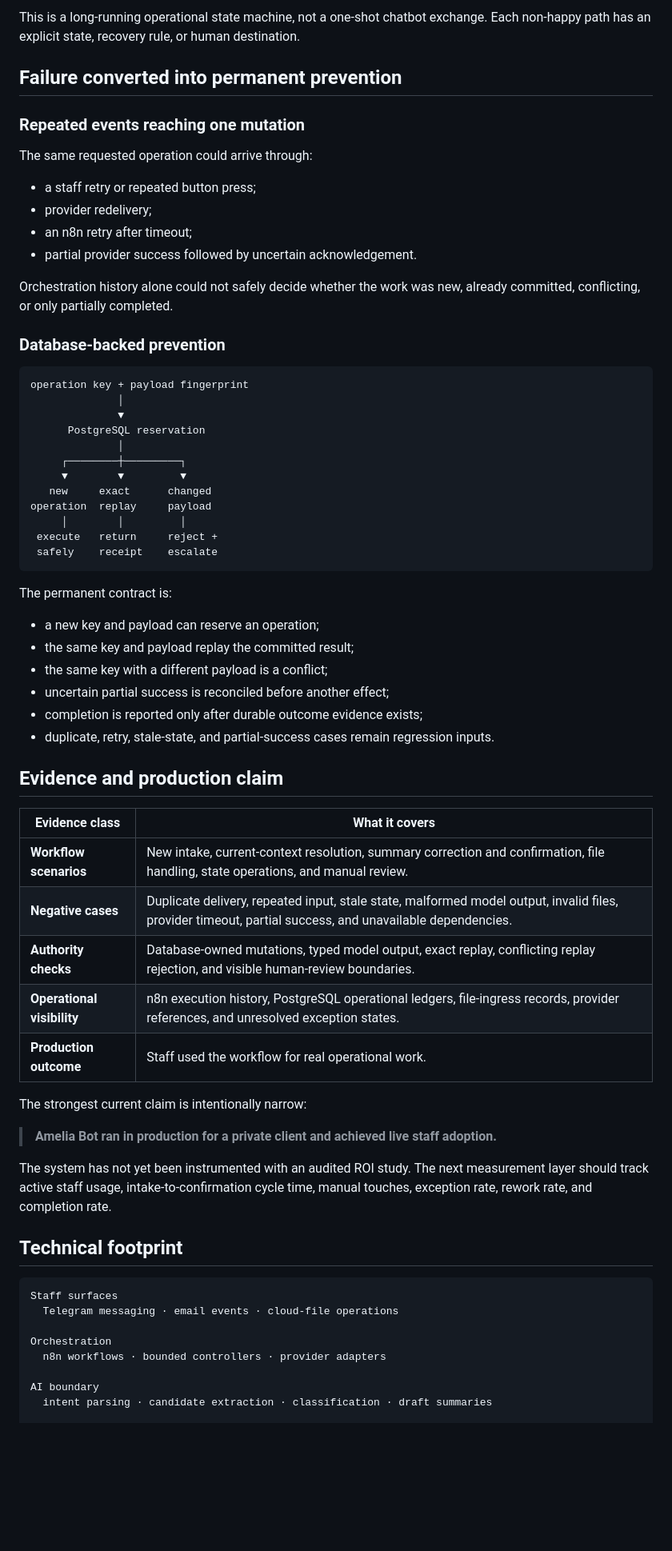
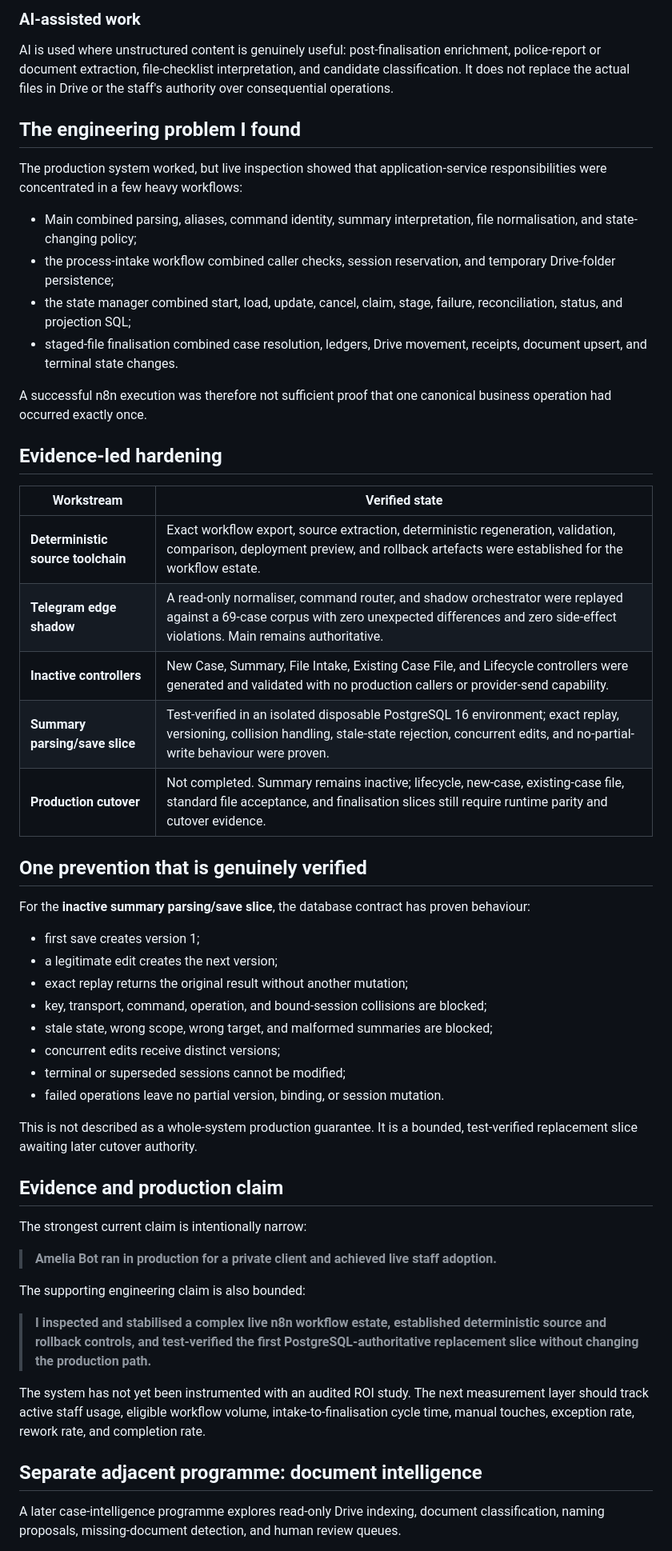
Before and after one commit to joyboy257/joyboy257, a Markdown page: showcases/amelia-bot/README.md, the part around one of its changes. Shown at 80% size. GitHub-like rendering; blank space fills up the shorter version.

Commit message:
Ground Amelia showcase in verified production and refactor state

````diff
--- a/showcases/amelia-bot/README.md
+++ b/showcases/amelia-bot/README.md
@@ -119,70 +116,57 @@ stateDiagram-v2
 
-This is a long-running operational state machine, not a one-shot chatbot exchange. Each non-happy path has an explicit state, recovery rule, or human destination.
+### AI-assisted work
 
-## Failure converted into permanent prevention
+AI is used where unstructured content is genuinely useful: post-finalisation enrichment, police-report or document extraction, file-checklist interpretation, and candidate classification. It does not replace the actual files in Drive or the staff's authority over consequential operations.
 
-### Repeated events reaching one mutation
+## The engineering problem I found
 
-The same requested operation could arrive through:
+The production system worked, but live inspection showed that application-service responsibilities were concentrated in a few heavy workflows:
 
-- a staff retry or repeated button press;
-- provider redelivery;
-- an n8n retry after timeout;
-- partial provider success followed by uncertain acknowledgement.
+- Main combined parsing, aliases, command identity, summary interpretation, file normalisation, and state-changing policy;
+- the process-intake workflow combined caller checks, session reservation, and temporary Drive-folder persistence;
+- the state manager combined start, load, update, cancel, claim, stage, failure, reconciliation, status, and projection SQL;
+- staged-file finalisation combined case resolution, ledgers, Drive movement, receipts, document upsert, and terminal state changes.
 
-Orchestration history alone could not safely decide whether the work was new, already committed, conflicting, or only partially completed.
+A successful n8n execution was therefore not sufficient proof that one canonical business operation had occurred exactly once.
 
-### Database-backed prevention
+## Evidence-led hardening
 
-```text
-operation key + payload fingerprint
-              │
-              ▼
-      PostgreSQL reservation
-              │
-     ┌────────┼─────────┐
-     ▼        ▼         ▼
-   new     exact      changed
-operation  replay     payload
-     │        │         │
- execute   return     reject +
- safely    receipt    escalate
-```
+| Workstream | Verified state |
+| --- | --- |
+| **Deterministic source toolchain** | Exact workflow export, source extraction, deterministic regeneration, validation, comparison, deployment preview, and rollback artefacts were established for the workflow estate. |
+| **Telegram edge shadow** | A read-only normaliser, command router, and shadow orchestrator were replayed against a 69-case corpus with zero unexpected differences and zero side-effect violations. Main remains authoritative. |
+| **Inactive controllers** | New Case, Summary, File Intake, Existing Case File, and Lifecycle controllers were generated and validated with no production callers or provider-send capability. |
+| **Summary parsing/save slice** | Test-verified in an isolated disposable PostgreSQL 16 environment; exact replay, versioning, collision handling, stale-state rejection, concurrent edits, and no-partial-write behaviour were proven. |
+| **Production cutover** | Not completed. Summary remains inactive; lifecycle, new-case, existing-case file, standard file acceptance, and finalisation slices still require runtime parity and cutover evidence. |
 
-The permanent contract is:
+## One prevention that is genuinely verified
 
-- a new key and payload can reserve an operation;
-- the same key and payload replay the committed result;
-- the same key with a different payload is a conflict;
-- uncertain partial success is reconciled before another effect;
-- completion is reported only after durable outcome evidence exists;
-- duplicate, retry, stale-state, and partial-success cases remain regression inputs.
+For the **inactive summary parsing/save slice**, the database contract has proven behaviour:
+
+- first save creates version 1;
+- a legitimate edit creates the next version;
+- exact replay returns the original result without another mutation;
+- key, transport, command, operation, and bound-session collisions are blocked;
+- stale state, wrong scope, wrong target, and malformed summaries are blocked;
+- concurrent edits receive distinct versions;
+- terminal or superseded sessions cannot be modified;
+- failed operations leave no partial version, binding, or session mutation.
+
+This is not described as a whole-system production guarantee. It is a bounded, test-verified replacement slice awaiting later cutover authority.
 
 ## Evidence and production claim
-
-| Evidence class | What it covers |
-| --- | --- |
-| **Workflow scenarios** | New intake, current-context resolution, summary correction and confirmation, file handling, state operations, and manual review. |
-| **Negative cases** | Duplicate delivery, repeated input, stale state, malformed model output, invalid files, provider timeout, partial success, and unavailable dependencies. |
-| **Authority checks** | Database-owned mutations, typed model output, exact replay, conflicting replay rejection, and visible human-review boundaries. |
-| **Operational visibility** | n8n execution history, PostgreSQL operational ledgers, file-ingress records, provider references, and unresolved exception states. |
-| **Production outcome** | Staff used the workflow for real operational work. |
 
 The strongest current claim is intentionally narrow:
 
 > **Amelia Bot ran in production for a private client and achieved live staff adoption.**
 
-The system has not yet been instrumented with an audited ROI study. The next measurement layer should track active staff usage, intake-to-confirmation cycle time, manual touches, exception rate, rework rate, and completion rate.
+The supporting engineering claim is also bounded:
 
-## Technical footprint
+> **I inspected and stabilised a complex live n8n workflow estate, established deterministic source and rollback controls, and test-verified the first PostgreSQL-authoritative replacement slice without changing the production path.**
 
-```text
-Staff surfaces
-  Telegram messaging · email events · cloud-file operations
+The system has not yet been instrumented with an audited ROI study. The next measurement layer should track active staff usage, eligible workflow volume, intake-to-finalisation cycle time, manual touches, exception rate, rework rate, and completion rate.
 
-Orchestration
-  n8n workflows · bounded controllers · provider adapters
+## Separate adjacent programme: document intelligence
 
-AI boundary
-  intent parsing · candidate extraction · classification · draft summaries
+A later case-intelligence programme explores read-only Drive indexing, document classification, naming proposals, missing-document detection, and human review queues.
 
````
Also changed, not shown: other parts of showcases/amelia-bot/README.md (+78 -90 lines).
